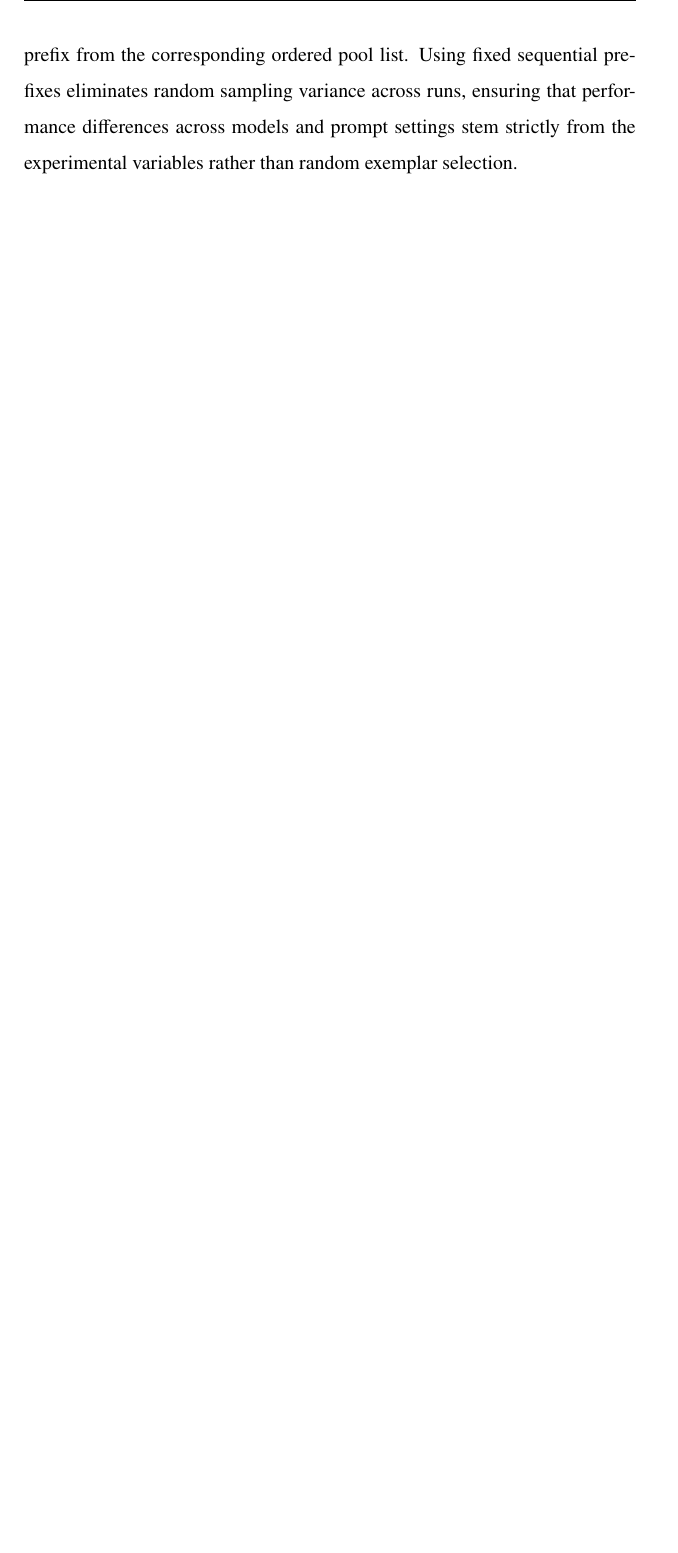
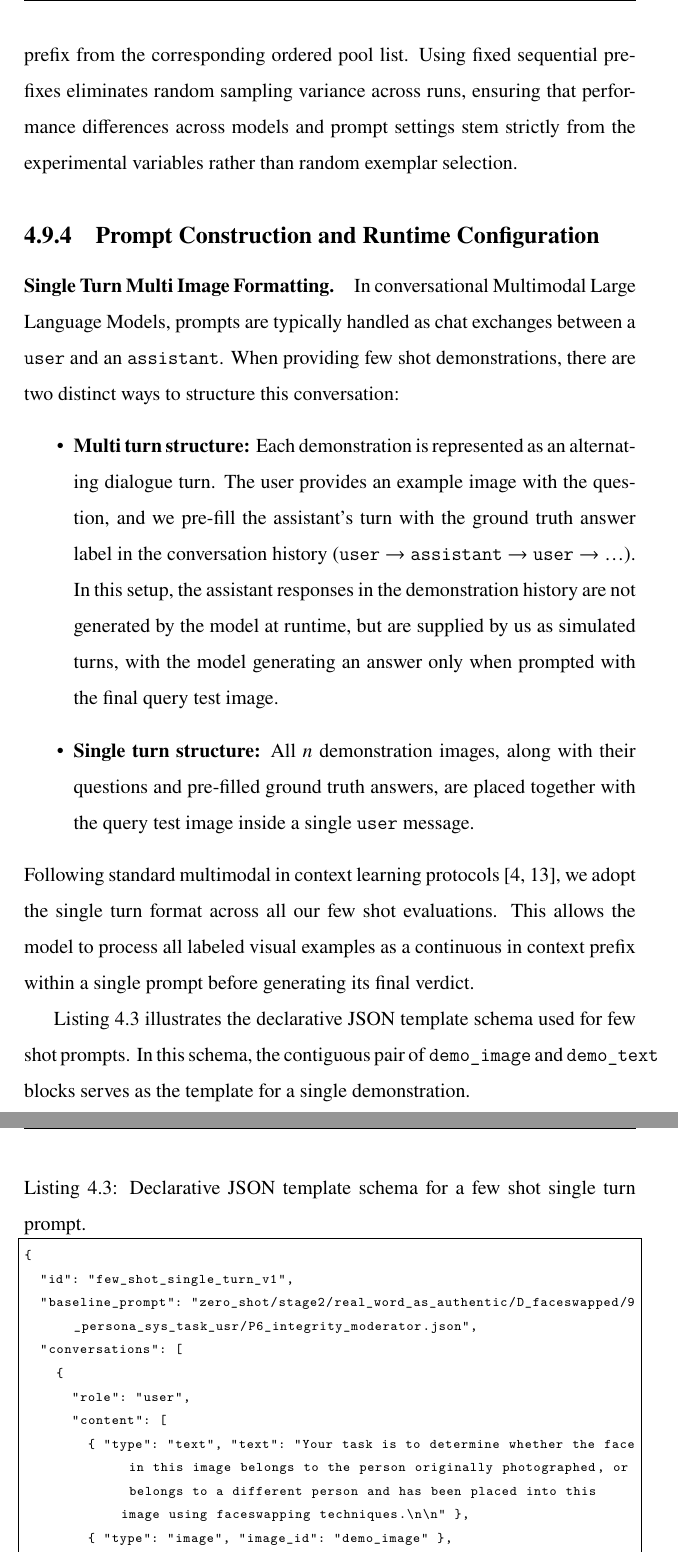
Before and after one commit to kazemihabib/Master_thesis, a LaTeX thesis (main.tex, which reads chapters/methodology.tex): part of page 48 of 57 before the commit and two parts of pages 48 and 49 of 59 after it, the two joined at a grey line, cut so that both start at the same text, the shorter picture padded with empty space. Compiled offline with XeLaTeX; a missing font is replaced by an installed copy or a similar font.

Commit message:
Add 4.9.4

```diff
--- a/chapters/methodology.tex
+++ b/chapters/methodology.tex
@@ -736,3 +736,29 @@ Furthermore, evaluating $n = 1$ provides a direct baseline for single exemplar p
 
 \paragraph{Sequential Ordering Strategy.}
 For all evaluated conditions, demonstration images are drawn in a fixed, deterministic sequential order (\texttt{seq}) from the curated pools. For any chosen count $n$, the pipeline takes the exact $n$ element prefix from the corresponding ordered pool list. Using fixed sequential prefixes eliminates random sampling variance across runs, ensuring that performance differences across models and prompt settings stem strictly from the experimental variables rather than random exemplar selection.
+
+\subsection{Prompt Construction and Runtime Configuration}
+\label{subsec:fewshot_prompt_construction}
+
+\paragraph{Single Turn Multi Image Formatting.}
+In conversational Multimodal Large Language Models, prompts are typically handled as chat exchanges between a \texttt{user} and an \texttt{assistant}. When providing few shot demonstrations, there are two distinct ways to structure this conversation:
+\begin{itemize}
+    \item \textbf{Multi turn structure:} Each demonstration is represented as an alternating dialogue turn. The user provides an example image with the question, and we pre-fill the assistant's turn with the ground truth answer label in the conversation history (\texttt{user} $\to$ \texttt{assistant} $\to$ \texttt{user} $\to$ \dots). In this setup, the assistant responses in the demonstration history are not generated by the model at runtime, but are supplied by us as simulated turns, with the model generating an answer only when prompted with the final query test image.
+    \item \textbf{Single turn structure:} All $n$ demonstration images, along with their questions and pre-filled ground truth answers, are placed together with the query test image inside a single \texttt{user} message.
+\end{itemize}
+Following standard multimodal in context learning protocols~\cite{dogan2026fewmmbench,qin2024whatfactors}, we adopt the single turn format across all our few shot evaluations. This allows the model to process all labeled visual examples as a continuous in context prefix within a single prompt before generating its final verdict.
+
+\Cref{lst:fewshot_prompt_schema} illustrates the declarative JSON template schema used for few shot prompts. In this schema, the contiguous pair of \texttt{demo\_image} and \texttt{demo\_text} blocks serves as the template for a single demonstration.
+
+\begin{lstlisting}[basicstyle=\ttfamily\scriptsize,breaklines=true,frame=single,caption={Declarative JSON template schema for a few shot single turn prompt.},label={lst:fewshot_prompt_schema}]
+{
+  "id": "few_shot_single_turn_v1",
+  "baseline_prompt": "zero_shot/stage2/real_word_as_authentic/D_faceswapped/9_persona_sys_task_usr/P6_integrity_moderator.json",
+  "conversations": [
+    {
+      "role": "user",
+      "content": [
+        { "type": "text", "text": "Your task is to determine whether the face in this image belongs to the person originally photographed, or belongs to a different person and has been placed into this image using faceswapping techniques.\n\n" },
+        { "type": "image", "image_id": "demo_image" },
+        { "type": "text", "text_id": "demo_text", "text": "Is the face in this image authentic or faceswapped?\nAnswer with exactly one phrase: 'authentic' or 'faceswapped'.\nAnswer: {answer}\n\n" },
+        { "type": "image", "image_id": "target_image" },
```
Also changed, not shown: chapters/methodology.tex (35 more changed lines).
